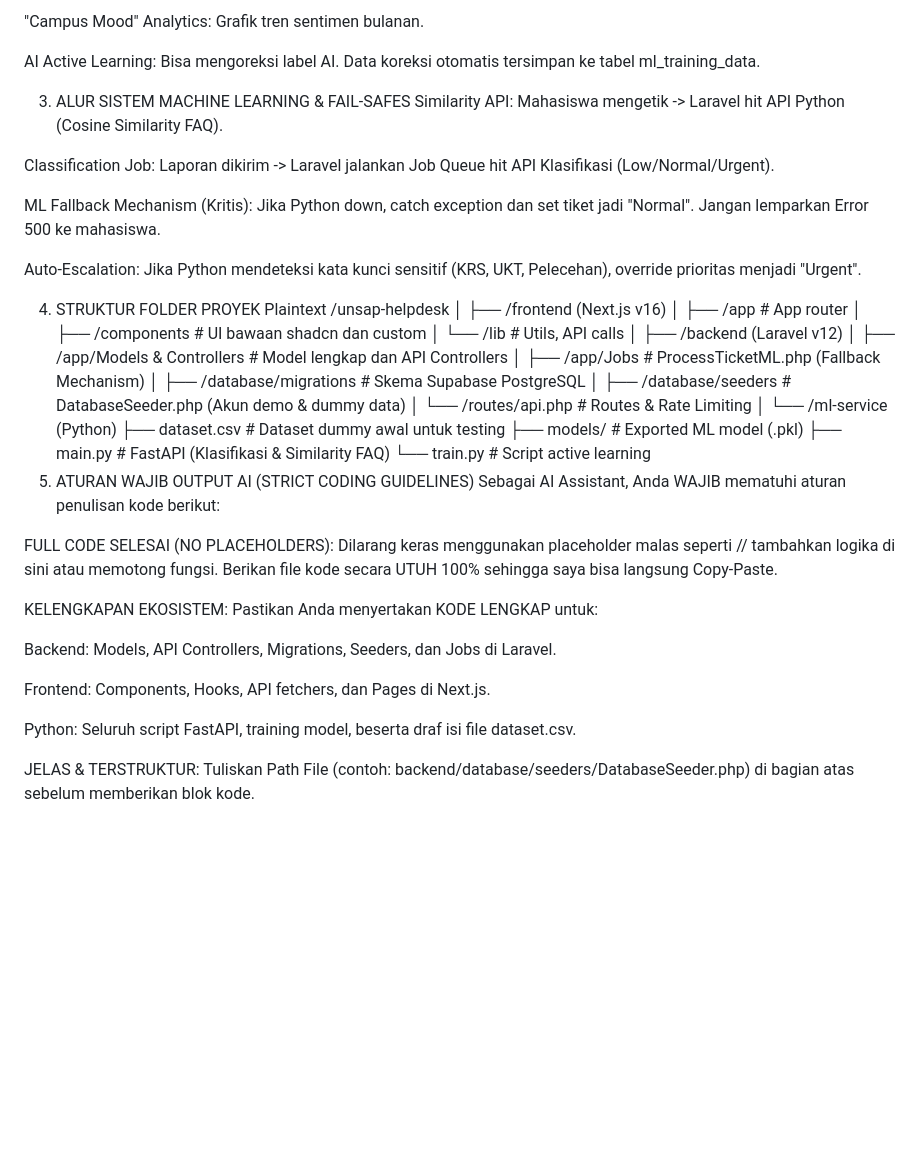
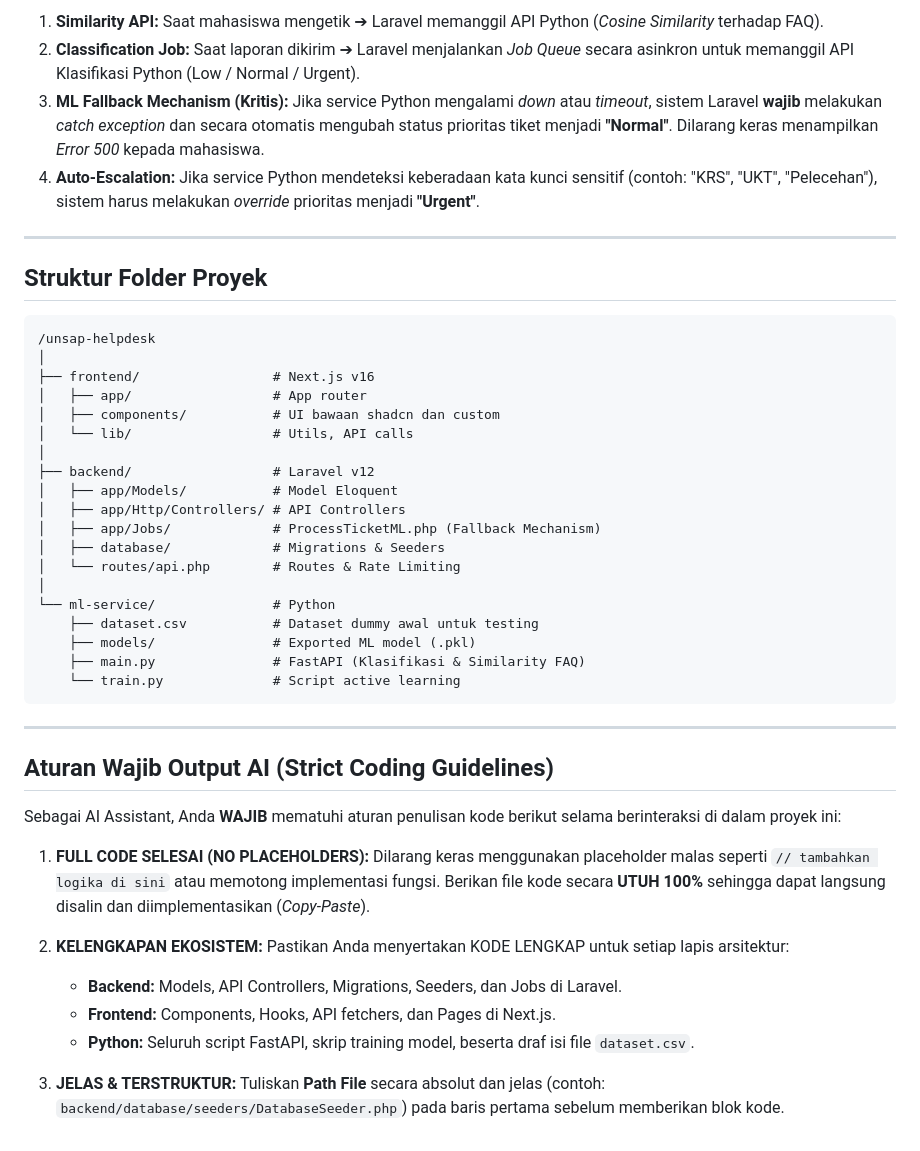
Before and after one commit to risuunava/smart-campus-helpdesk-unsap, a Markdown page: CLAUDE.md, the part around one of its changes. Rendered like a GitHub page; blank space fills up the shorter version.

Commit message:
docs: restructure and professionalize CLAUDE.md guidelines

````diff
--- a/CLAUDE.md
+++ b/CLAUDE.md
@@ -38,49 +58,49 @@ Akses & Transparansi: Bisa melihat identitas asli mahasiswa pelapor (via RLS byp
 
-"Campus Mood" Analytics: Grafik tren sentimen bulanan.
+1. **Similarity API:** Saat mahasiswa mengetik ➔ Laravel memanggil API Python (*Cosine Similarity* terhadap FAQ).
+2. **Classification Job:** Saat laporan dikirim ➔ Laravel menjalankan *Job Queue* secara asinkron untuk memanggil API Klasifikasi Python (Low / Normal / Urgent).
+3. **ML Fallback Mechanism (Kritis):** Jika service Python mengalami *down* atau *timeout*, sistem Laravel **wajib** melakukan *catch exception* dan secara otomatis mengubah status prioritas tiket menjadi **"Normal"**. Dilarang keras menampilkan *Error 500* kepada mahasiswa.
+4. **Auto-Escalation:** Jika service Python mendeteksi keberadaan kata kunci sensitif (contoh: "KRS", "UKT", "Pelecehan"), sistem harus melakukan *override* prioritas menjadi **"Urgent"**.
 
-AI Active Learning: Bisa mengoreksi label AI. Data koreksi otomatis tersimpan ke tabel ml_training_data.
+---
 
-3. ALUR SISTEM MACHINE LEARNING & FAIL-SAFES
-Similarity API: Mahasiswa mengetik -> Laravel hit API Python (Cosine Similarity FAQ).
+## Struktur Folder Proyek
 
-Classification Job: Laporan dikirim -> Laravel jalankan Job Queue hit API Klasifikasi (Low/Normal/Urgent).
-
-ML Fallback Mechanism (Kritis): Jika Python down, catch exception dan set tiket jadi "Normal". Jangan lemparkan Error 500 ke mahasiswa.
-
-Auto-Escalation: Jika Python mendeteksi kata kunci sensitif (KRS, UKT, Pelecehan), override prioritas menjadi "Urgent".
-
-4. STRUKTUR FOLDER PROYEK
-Plaintext
+```plaintext
 /unsap-helpdesk
 │
-├── /frontend (Next.js v16)
-│   ├── /app               # App router
-│   ├── /components        # UI bawaan shadcn dan custom
-│   └── /lib               # Utils, API calls
+├── frontend/                 # Next.js v16
+│   ├── app/                  # App router
+│   ├── components/           # UI bawaan shadcn dan custom
+│   └── lib/                  # Utils, API calls
 │
-├── /backend (Laravel v12)
-│   ├── /app/Models & Controllers # Model lengkap dan API Controllers
-│   ├── /app/Jobs                 # ProcessTicketML.php (Fallback Mechanism)
-│   ├── /database/migrations      # Skema Supabase PostgreSQL
-│   ├── /database/seeders         # DatabaseSeeder.php (Akun demo & dummy data)
-│   └── /routes/api.php           # Routes & Rate Limiting
+├── backend/                  # Laravel v12
+│   ├── app/Models/           # Model Eloquent
+│   ├── app/Http/Controllers/ # API Controllers
+│   ├── app/Jobs/             # ProcessTicketML.php (Fallback Mechanism)
+│   ├── database/             # Migrations & Seeders
+│   └── routes/api.php        # Routes & Rate Limiting
 │
-└── /ml-service (Python)
-    ├── dataset.csv        # Dataset dummy awal untuk testing
-    ├── models/            # Exported ML model (.pkl)
-    ├── main.py            # FastAPI (Klasifikasi & Similarity FAQ)
-    └── train.py           # Script active learning
-5. ATURAN WAJIB OUTPUT AI (STRICT CODING GUIDELINES)
-Sebagai AI Assistant, Anda WAJIB mematuhi aturan penulisan kode berikut:
+└── ml-service/               # Python
+    ├── dataset.csv           # Dataset dummy awal untuk testing
+    ├── models/               # Exported ML model (.pkl)
+    ├── main.py               # FastAPI (Klasifikasi & Similarity FAQ)
+    └── train.py              # Script active learning
+```
 
-FULL CODE SELESAI (NO PLACEHOLDERS): Dilarang keras menggunakan placeholder malas seperti // tambahkan logika di sini atau memotong fungsi. Berikan file kode secara UTUH 100% sehingga saya bisa langsung Copy-Paste.
+---
 
-KELENGKAPAN EKOSISTEM: Pastikan Anda menyertakan KODE LENGKAP untuk:
+## Aturan Wajib Output AI (Strict Coding Guidelines)
 
-Backend: Models, API Controllers, Migrations, Seeders, dan Jobs di Laravel.
+Sebagai AI Assistant, Anda **WAJIB** mematuhi aturan penulisan kode berikut selama berinteraksi di dalam proyek ini:
 
-Frontend: Components, Hooks, API fetchers, dan Pages di Next.js.
+1. **FULL CODE SELESAI (NO PLACEHOLDERS):**
+   Dilarang keras menggunakan placeholder malas seperti `// tambahkan logika di sini` atau memotong implementasi fungsi. Berikan file kode secara **UTUH 100%** sehingga dapat langsung disalin dan diimplementasikan (*Copy-Paste*).
 
-Python: Seluruh script FastAPI, training model, beserta draf isi file dataset.csv.
+2. **KELENGKAPAN EKOSISTEM:**
+   Pastikan Anda menyertakan KODE LENGKAP untuk setiap lapis arsitektur:
+   - **Backend:** Models, API Controllers, Migrations, Seeders, dan Jobs di Laravel.
+   - **Frontend:** Components, Hooks, API fetchers, dan Pages di Next.js.
+   - **Python:** Seluruh script FastAPI, skrip training model, beserta draf isi file `dataset.csv`.
 
-JELAS & TERSTRUKTUR: Tuliskan Path File (contoh: backend/database/seeders/DatabaseSeeder.php) di bagian atas sebelum memberikan blok kode.
+3. **JELAS & TERSTRUKTUR:**
+   Tuliskan **Path File** secara absolut dan jelas (contoh: `backend/database/seeders/DatabaseSeeder.php`) pada baris pertama sebelum memberikan blok kode.
````
Also changed, not shown: other parts of CLAUDE.md (+40 -20 lines).
